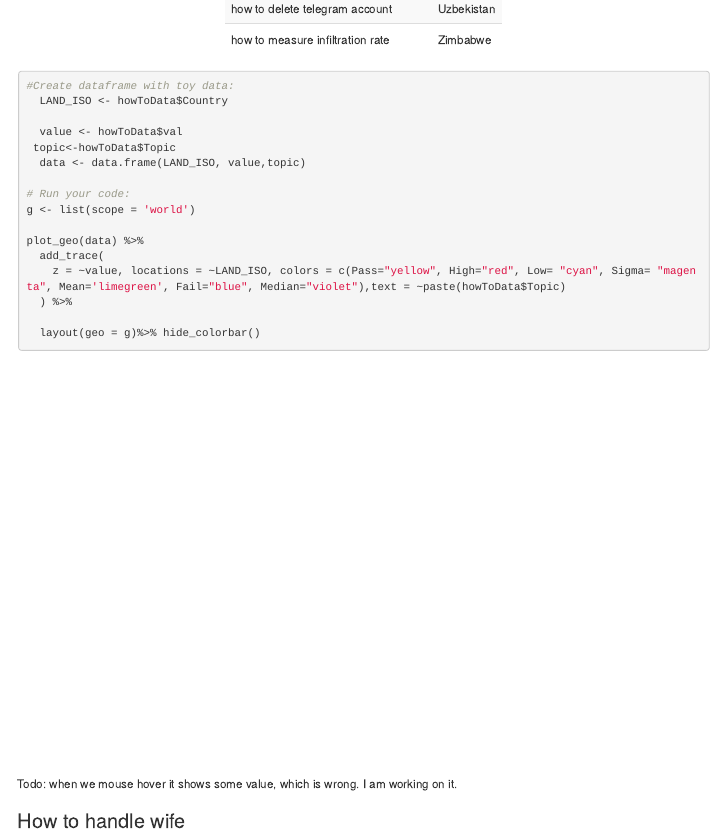
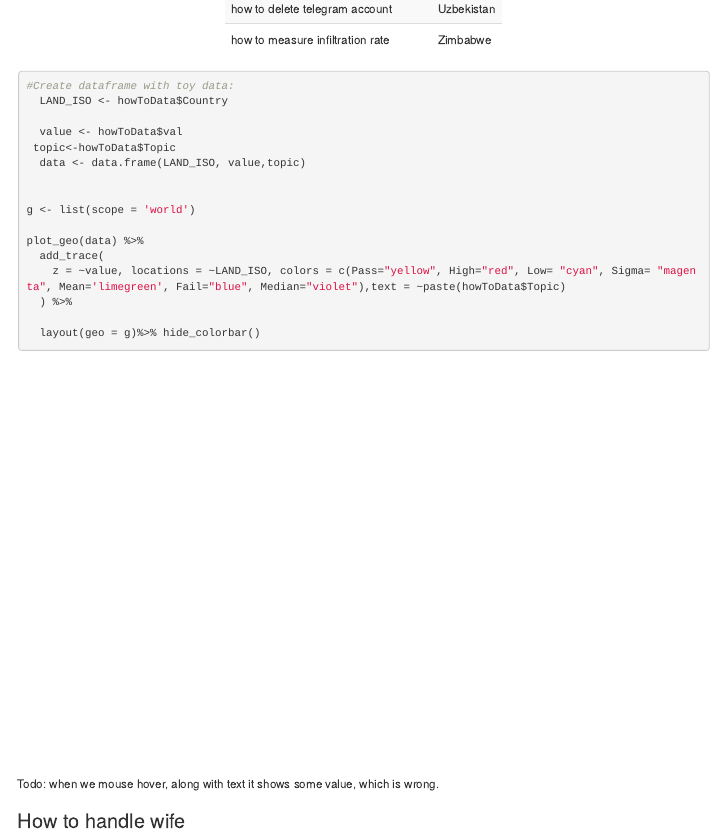
Before and after one commit to ChiragV/Analysis-of-Google-Trends-Data, an R Markdown document (capstone_project.Rmd): the page in a window 1100 px wide, from 4860 px down. Rendered offline with R 4.5, knitr and Pandoc, with nearby package versions; some code elsewhere in the file could not run offline; menus at the side of the page are left out.

Commit message:
cosmeric change

````diff
--- a/capstone_project.Rmd
+++ b/capstone_project.Rmd
@@ -297,7 +297,7 @@ kable(howToDataSubSet, "html") %>%
  topic<-howToData$Topic
   data <- data.frame(LAND_ISO, value,topic)
 
-# Run your code:
+
 g <- list(scope = 'world')
 
 plot_geo(data) %>%
@@ -309,7 +309,7 @@ plot_geo(data) %>%
 
 ```
 
-Todo: when we mouse hover it shows some value, which is wrong. I am working on it.
+Todo: when we mouse hover, along with text it shows some value, which is wrong.
 
 
 ### How to handle wife
````
